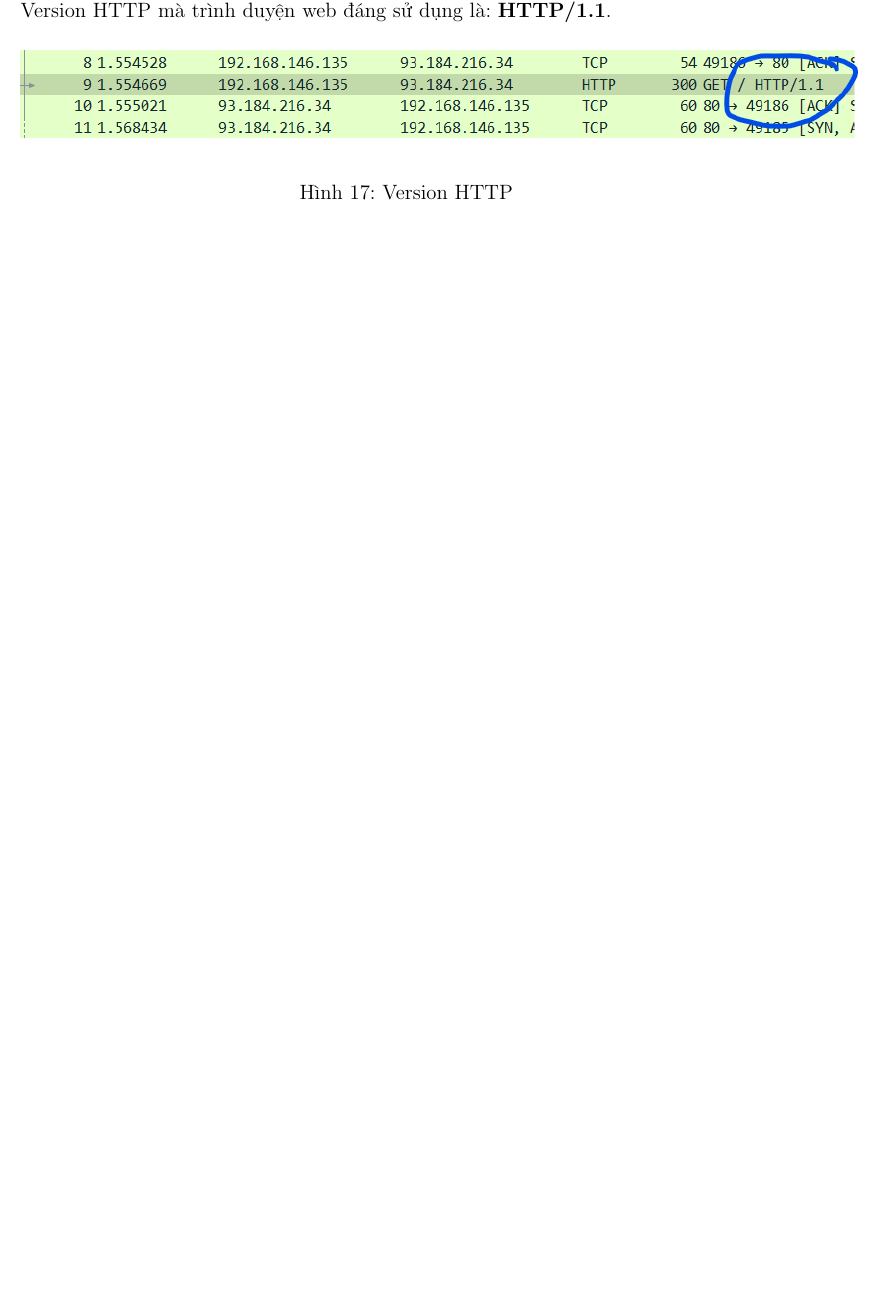
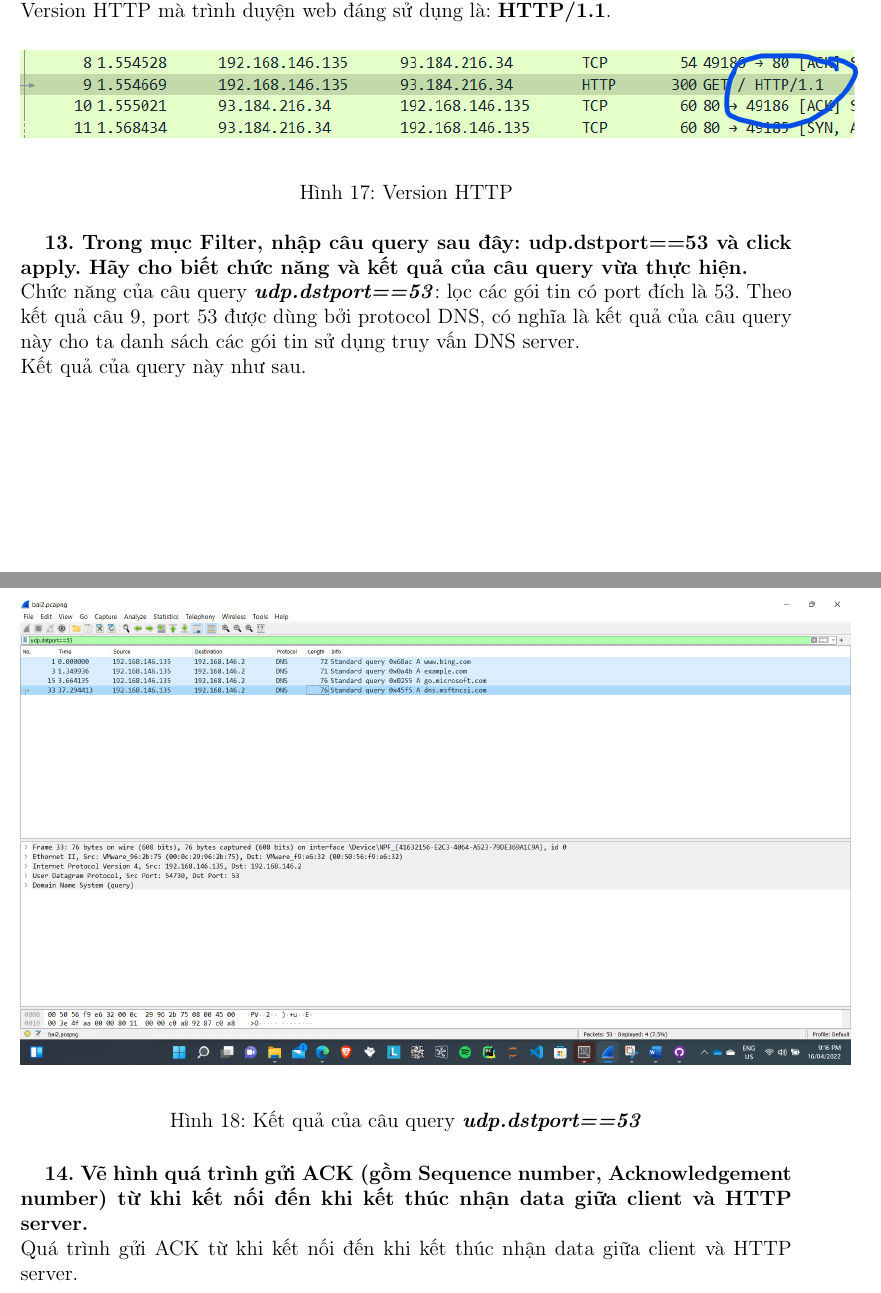
Before and after one commit to vanloc1808/computer-network-projects, a LaTeX document (Wireshark/Latex/sources/main.tex, which reads Wireshark/Latex/sources/p2.tex): part of page 11 of 11 before the commit and two parts of pages 11 and 12 of 14 after it, the two joined at a grey line, cut so that both start at the same text, the shorter picture padded with empty space. Compiled offline with pdfLaTeX.

Commit message:
p2 wireshark

```diff
--- a/Wireshark/Latex/sources/p2.tex
+++ b/Wireshark/Latex/sources/p2.tex
@@ -103,3 +103,16 @@ Version HTTP mà trình duyện web đáng sử dụng là: \textbf{HTTP/1.1}.
 \end{center}
 \caption{Version HTTP}
 \end{figure}
+
+\textbf{13.	 Trong mục Filter, nhập câu query sau đây: udp.dstport==53 và click apply. Hãy cho biết chức năng và kết quả của câu query vừa thực hiện.}\\
+Chức năng của câu query \textbf{\textit{udp.dstport==53}}: lọc các gói tin có port đích là 53. Theo kết quả câu 9, port 53 được dùng bởi protocol DNS, có nghĩa là kết quả của câu query này cho ta danh sách các gói tin sử dụng truy vấn DNS server.\\
+Kết quả của query này như sau.
+\begin{figure}[H]
+\begin{center}
+\includegraphics[scale=.45]{../figures/p2/p2_query}
+\end{center}
+\caption{Kết quả của câu query \textbf{\textit{udp.dstport==53}}}
+\end{figure}
+
+\textbf{14. Vẽ hình quá trình gửi ACK (gồm Sequence number, Acknowledgement number) từ khi kết nối đến khi kết thúc nhận data giữa client và HTTP server.}\\
+Quá trình gửi ACK từ khi kết nối đến khi kết thúc nhận data giữa client và HTTP server.
@@ -105,0 +124 @@ Version HTTP mà trình duyện web đáng sử dụng là: \textbf{HTTP/1.1}.
+\end{figure}
```
Also changed, not shown: Wireshark/Latex/sources/header.tex (+2 -0 lines), Wireshark/Latex/sources/p1.tex (+1 -0 lines), Wireshark/Latex/figures/p2/p2_diagram.png (added), Wireshark/Latex/figures/p2/p2_packets.png (added), Wireshark/Latex/figures/p2/p2_query.png (added), Wireshark/Latex/sources/main.pdf, Wireshark/Latex/sources/p2.tex (7 more changed lines), 2 other files.
